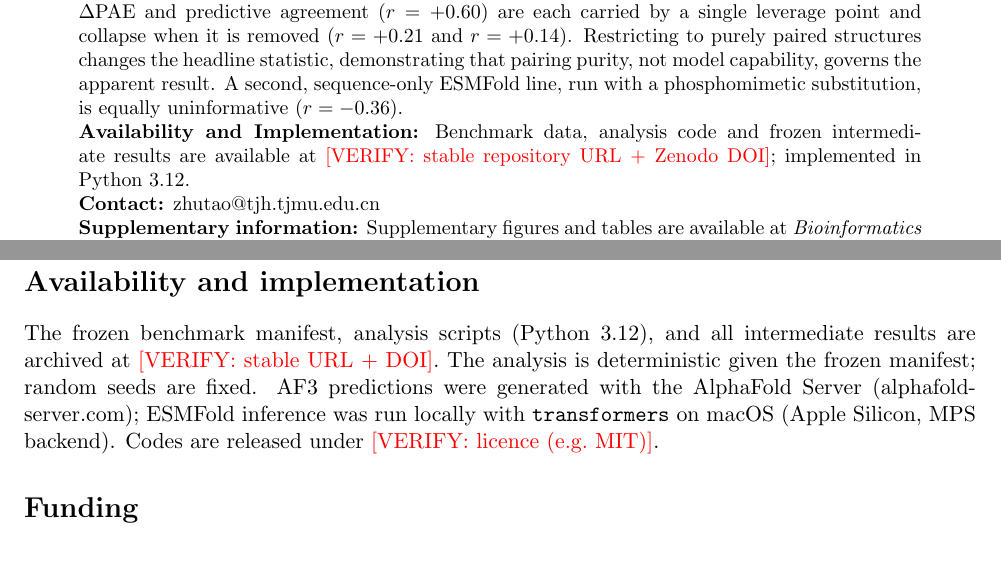
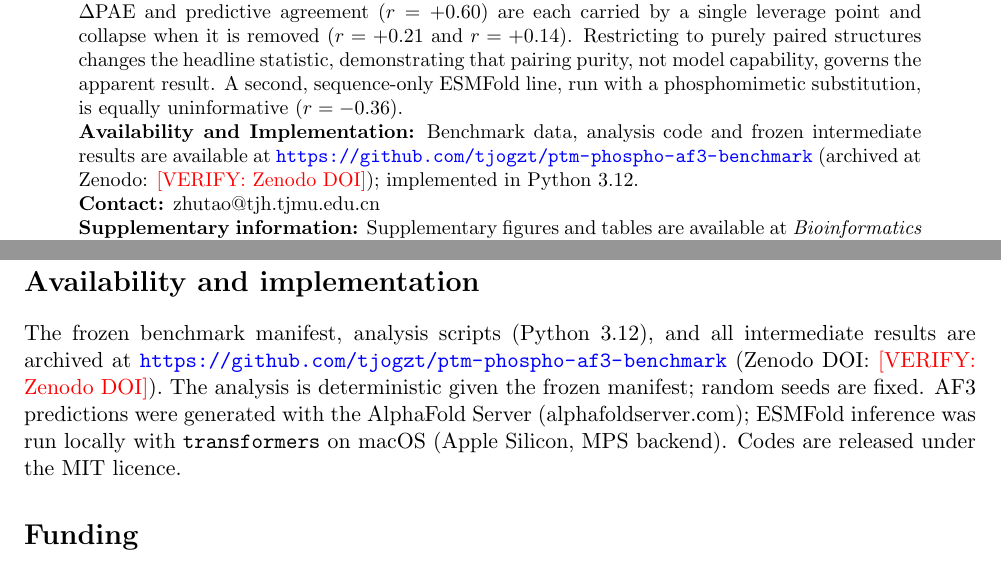
Before and after one commit to tjogzt/ptm-phospho-af3-benchmark, a LaTeX paper (paper/main.tex): two parts of pages 1 and 8 of 13, joined at a grey line, cut so that both start at the same text. Compiled offline with pdfLaTeX.

Commit message:
Backfill repository URL and MIT licence into manuscript
- main.tex: replace \verify placeholders for the repository URL and
  licence; only the Zenodo DOI remains as a placeholder
- Recompiled cleanly: 13 pages, 0 Overfull, 0 undefined references
- PAPER_PLAN.md: record GitHub release and update remaining placeholders

```diff
--- a/paper/main.tex
+++ b/paper/main.tex
@@ -94,7 +94,8 @@ equally uninformative ($r=-0.36$).
 \noindent
 \textbf{Availability and Implementation:} Benchmark data, analysis code
 and frozen intermediate results are available at
-\verify{stable repository URL + Zenodo DOI}; implemented in Python~3.12.
+\url{https://github.com/tjogzt/ptm-phospho-af3-benchmark}
+(archived at Zenodo: \verify{Zenodo DOI}); implemented in Python~3.12.
 
 \noindent
 \textbf{Contact:} zhutao@tjh.tjmu.edu.cn
@@ -537,12 +538,14 @@ apparent result, and both are cheap to enforce.
 \addcontentsline{toc}{section}{Availability and implementation}
 
 The frozen benchmark manifest, analysis scripts (Python~3.12), and all
-intermediate results are archived at \verify{stable URL + DOI}. The
+intermediate results are archived at
+\url{https://github.com/tjogzt/ptm-phospho-af3-benchmark}
+(Zenodo DOI: \verify{Zenodo DOI}). The
 analysis is deterministic given the frozen manifest; random seeds are
 fixed. AF3 predictions were generated with the AlphaFold Server
 (alphafoldserver.com); ESMFold inference was run locally with
 \texttt{transformers} on macOS (Apple Silicon, MPS backend). Codes are
-released under \verify{licence (e.g.\ MIT)}.
+released under the MIT licence.
 
 \section*{Funding}
 This work was supported by the National Natural Science Foundation of
```
Also changed, not shown: PAPER_PLAN.md (+2 -1 lines), paper/main.pdf, 3 other files.
